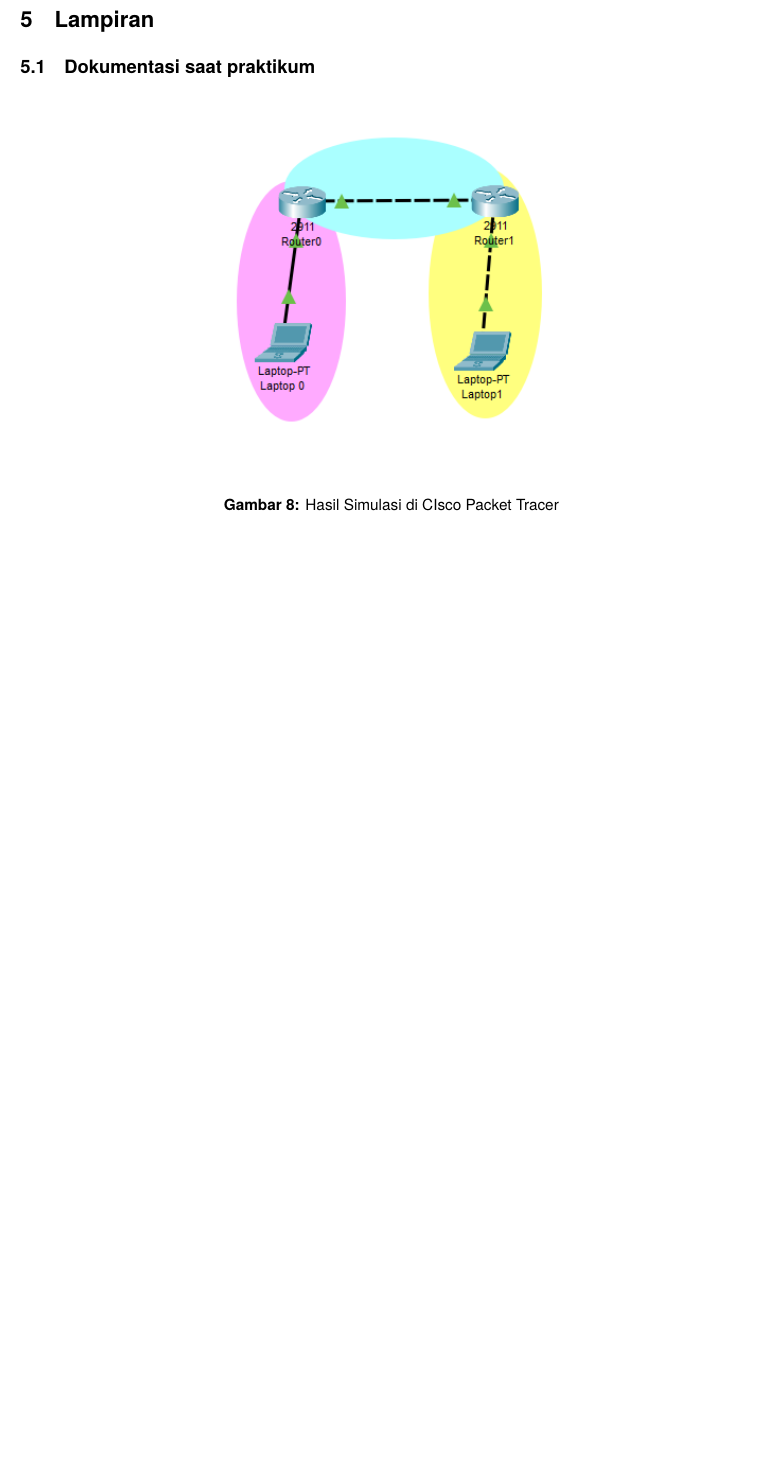
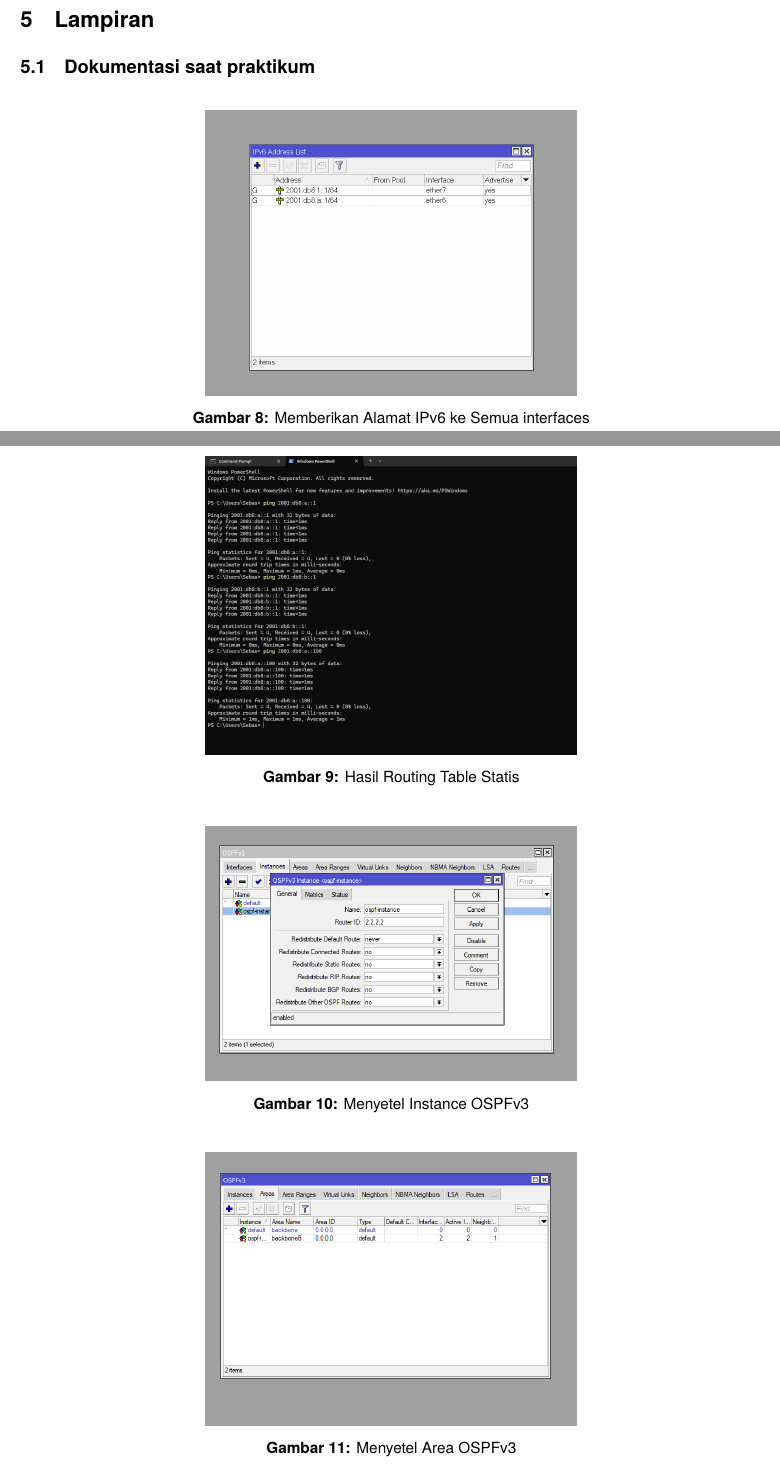
Before and after one commit to sebry4n/Praktikum-JarKom-Kel-9, a LaTeX document (LapRes/P2/P2_Nur Anisa Hidayatul M_5024231025/LA.tex, which reads LapRes/P2/P2_Nur Anisa Hidayatul M_5024231025/P1/crimping.tex): part of page 6 of 6 before the commit and two parts of pages 6 and 7 of 9 after it, the two joined at a grey line, cut so that both start at the same text, the shorter picture padded with empty space. Compiled offline with pdfLaTeX.

Commit message:
Menambahkan Dokumentasi

```diff
--- a/LapRes/P2/P2_Nur Anisa Hidayatul M_5024231025/P1/crimping.tex
+++ b/LapRes/P2/P2_Nur Anisa Hidayatul M_5024231025/P1/crimping.tex
@@ -99,7 +99,23 @@ Berdasarkan praktikum yang telah dilakukan, dapat diambil beberpaa kesimpulan pe
 
 \begin{figure}[H]
     \centering
-    \includegraphics[width=0.5\textwidth]{tumod/simulasi.png}
-    \caption{Hasil Simulasi di CIsco Packet Tracer}
-    \label{fig:tumod10}
+    \includegraphics[width=0.5\textwidth]{Dokum P2/Laptop 1/assign ip.png}
+    \caption{Memberikan Alamat IPv6 ke Semua interfaces}
+    \label{fig:langkaha2}
 \end{figure}
+\begin{figure}[H]
+    \centering
+    \includegraphics[width=0.5\textwidth]{Dokum P2/Laptop 2/ping laptop 1 ipv6.png}
+    \caption{Hasil Routing Table Statis}
+    \label{fig:langkaha5}
+\end{figure}
+\begin{figure}[H]
+    \centering
+    \includegraphics[width=0.5\textwidth]{Dokum P2/Laptop 2/jarkomp2-dinamis-instance-ospfv3.png}
+    \caption{Menyetel Instance OSPFv3}
+    \label{fig:langkahb2a}
+\end{figure}
+\begin{figure}[H]
+    \centering
+    \includegraphics[width=0.5\textwidth]{Dokum P2/Laptop 2/jarkomp2-dinamis-2.png}
+    \caption{Menyetel Area OSPFv3}
@@ -105,0 +134,2 @@ Berdasarkan praktikum yang telah dilakukan, dapat diambil beberpaa kesimpulan pe
+    \label{fig:langkahb4}
+\end{figure}
```
Also changed, not shown: LapRes/P2/P2_Nur Anisa Hidayatul M_5024231025/Dokum P2/Dokum kelompok.jpg (added), LapRes/P2/P2_Nur Anisa Hidayatul M_5024231025/Dokum P2/Laptop 1/Screenshot 2025-05-17 161911.png (added), LapRes/P2/P2_Nur Anisa Hidayatul M_5024231025/Dokum P2/Laptop 1/areas ospf.png (added), LapRes/P2/P2_Nur Anisa Hidayatul M_5024231025/Dokum P2/Laptop 1/assign ip.png (added), LapRes/P2/P2_Nur Anisa Hidayatul M_5024231025/Dokum P2/Laptop 1/instances ospf.png (added), LapRes/P2/P2_Nur Anisa Hidayatul M_5024231025/Dokum P2/Laptop 1/interfaces ospf.png (added), LapRes/P2/P2_Nur Anisa Hidayatul M_5024231025/Dokum P2/Laptop 1/ping.png (added), LapRes/P2/P2_Nur Anisa Hidayatul M_5024231025/Dokum P2/Laptop 1/routing statis 1.png (added), LapRes/P2/P2_Nur Anisa Hidayatul M_5024231025/Dokum P2/Laptop 1/routing statis.png (added), LapRes/P2/P2_Nur Anisa Hidayatul M_5024231025/Dokum P2/Laptop 2/README.md (added), LapRes/P2/P2_Nur Anisa Hidayatul M_5024231025/Dokum P2/Laptop 2/ipv6 address router b.png (added), LapRes/P2/P2_Nur Anisa Hidayatul M_5024231025/Dokum P2/Laptop 2/jarkomp2-dinamis-2.png (added), LapRes/P2/P2_Nur Anisa Hidayatul M_5024231025/Dokum P2/Laptop 2/jarkomp2-dinamis-3.png (added), LapRes/P2/P2_Nur Anisa Hidayatul M_5024231025/Dokum P2/Laptop 2/jarkomp2-dinamis-4.png (added), 6 more files, 5 other files.
